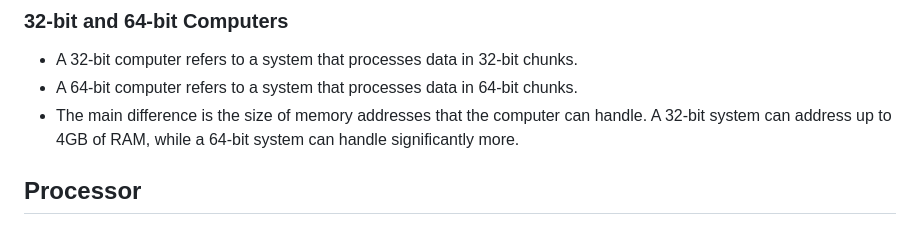
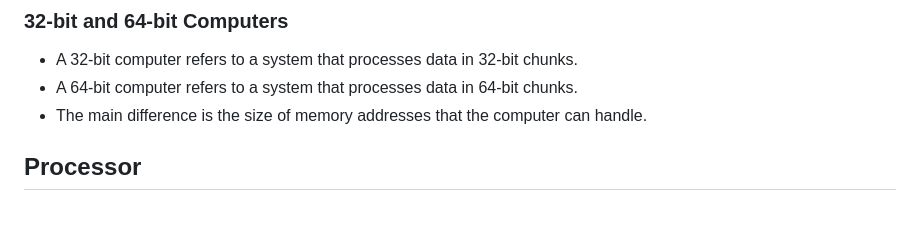
Before and after one commit to JsIqbal/Docker-B1, a Markdown page: lecture-8/lecture-8.md, the part around the change. Rendered like a GitHub page.

```diff
--- a/lecture-8/lecture-8.md
+++ b/lecture-8/lecture-8.md
@@ -20,7 +20,7 @@
 ### 32-bit and 64-bit Computers
 - A 32-bit computer refers to a system that processes data in 32-bit chunks.
 - A 64-bit computer refers to a system that processes data in 64-bit chunks.
-- The main difference is the size of memory addresses that the computer can handle. A 32-bit system can address up to 4GB of RAM, while a 64-bit system can handle significantly more.
+- The main difference is the size of memory addresses that the computer can handle.
 
 ## Processor
 
```
